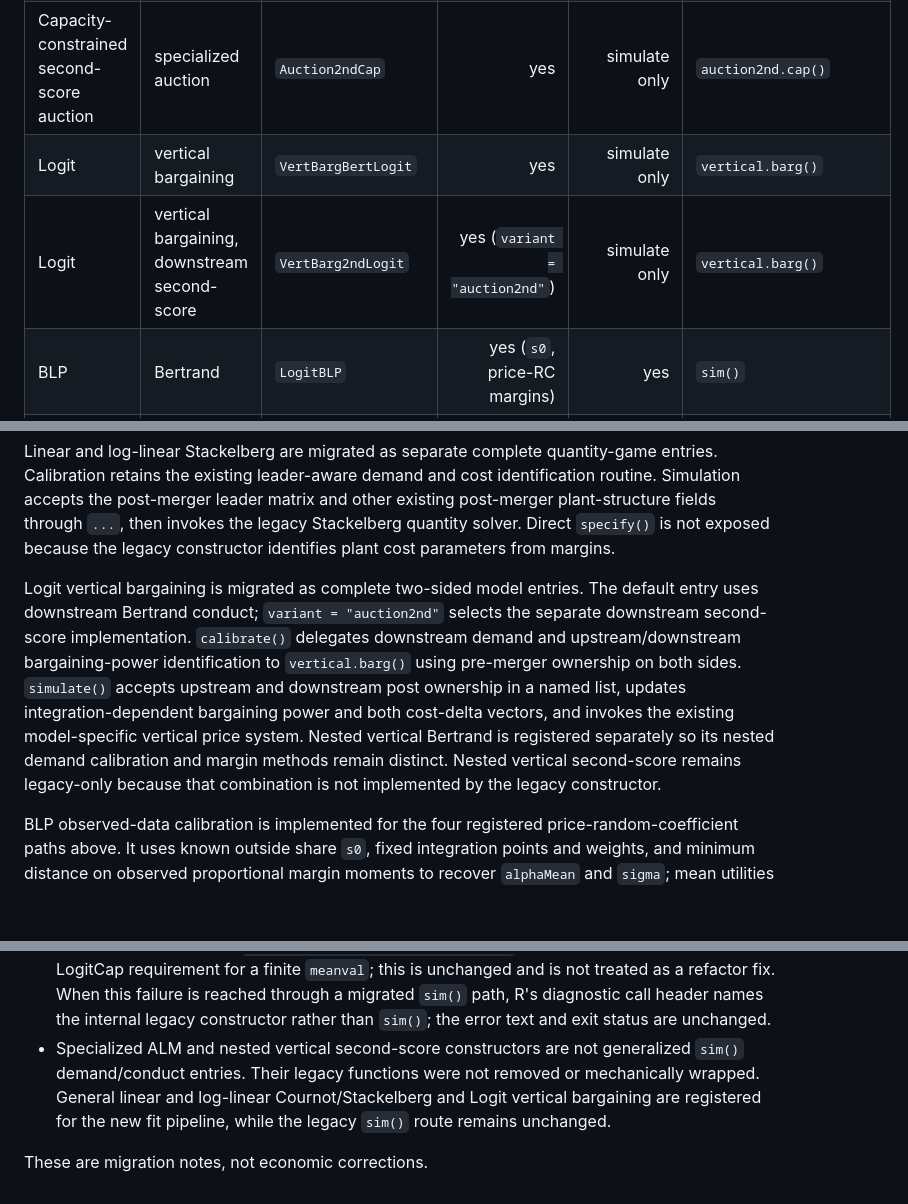
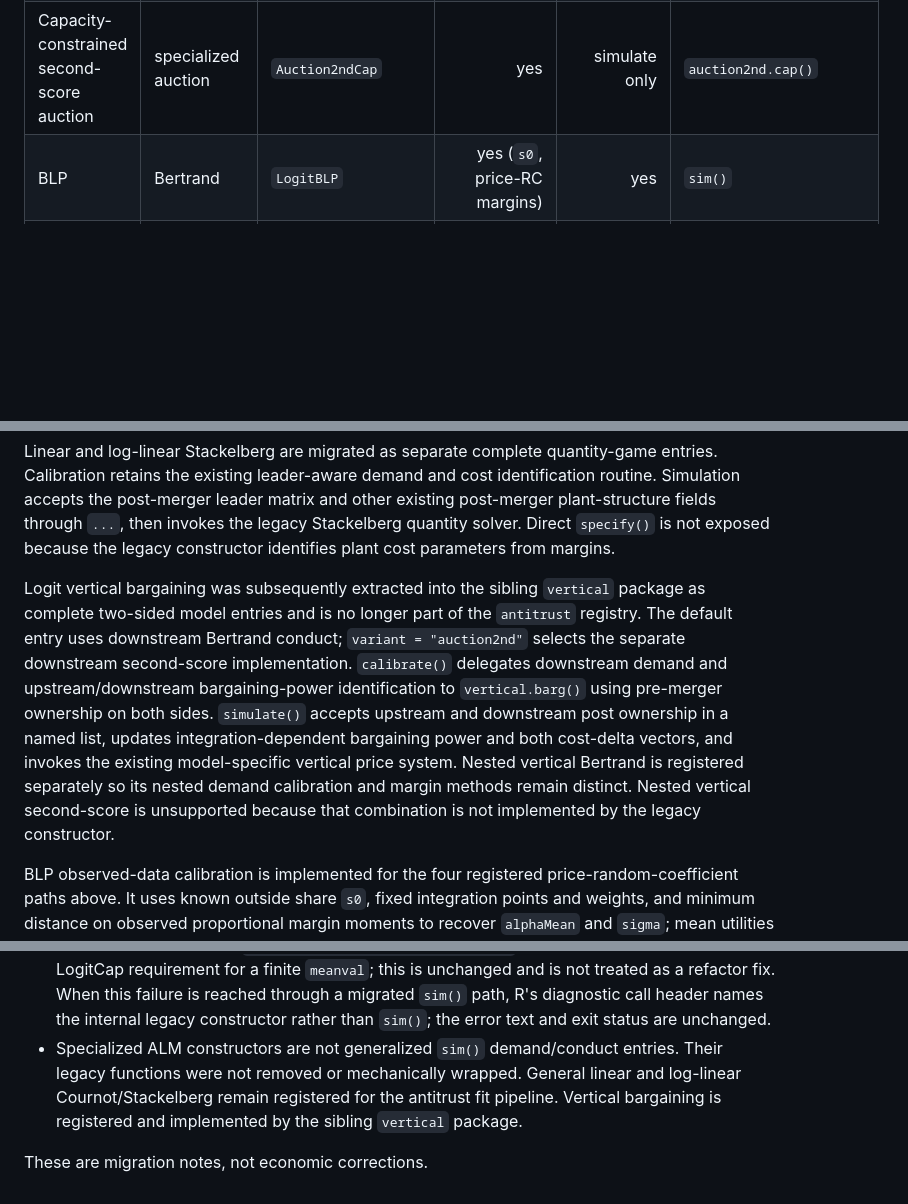
Before and after one commit to luciu5/antitrust, a Markdown page: artifacts/refactor_migration_report.md, 3 parts joined by grey strips. GitHub-like rendering; blank space fills up the shorter version.

```diff
--- a/artifacts/refactor_migration_report.md
+++ b/artifacts/refactor_migration_report.md
@@ -34,8 +34,6 @@ existing S4 classes.
 | PCAIDS | Bertrand | `PCAIDS` | yes | simulate only | `pcaids()` |
 | Nested PCAIDS | Bertrand | `PCAIDSNests` | yes | simulate only | `pcaids.nests()` |
 | Capacity-constrained second-score auction | specialized auction | `Auction2ndCap` | yes | simulate only | `auction2nd.cap()` |
-| Logit | vertical bargaining | `VertBargBertLogit` | yes | simulate only | `vertical.barg()` |
-| Logit | vertical bargaining, downstream second-score | `VertBarg2ndLogit` | yes (`variant = "auction2nd"`) | simulate only | `vertical.barg()` |
 | BLP | Bertrand | `LogitBLP` | yes (`s0`, price-RC margins) | yes | `sim()` |
 | BLP | Cournot | `CournotBLP` | yes (`s0`, price-RC margins) | yes | `sim()` |
 | BLP | second-score auction | `Auction2ndBLP` | yes (`s0`, price-RC margins) | yes | `sim()` |
@@ -79,7 +77,9 @@ then invokes the legacy Stackelberg quantity solver. Direct `specify()` is not
 exposed because the legacy constructor identifies plant cost parameters from
 margins.
 
-Logit vertical bargaining is migrated as complete two-sided model entries.
+Logit vertical bargaining was subsequently extracted into the sibling
+`vertical` package as complete two-sided model entries and is no longer part
+of the `antitrust` registry.
 The default entry uses downstream Bertrand conduct; `variant = "auction2nd"`
 selects the separate downstream second-score implementation. `calibrate()`
 delegates downstream demand and upstream/downstream bargaining-power
@@ -88,8 +88,8 @@ identification to `vertical.barg()` using pre-merger ownership on both sides.
 updates integration-dependent bargaining power and both cost-delta vectors,
 and invokes the existing model-specific vertical price system. Nested vertical
 Bertrand is registered separately so its nested demand calibration and margin
-methods remain distinct. Nested vertical second-score remains legacy-only
-because that combination is not implemented by the legacy constructor.
+methods remain distinct. Nested vertical second-score is unsupported because
+that combination is not implemented by the legacy constructor.
 
 BLP observed-data calibration is implemented for the four registered
 price-random-coefficient paths above. It uses known outside share `s0`, fixed
@@ -224,10 +224,10 @@ oddities were observed and intentionally left unchanged:
   reached through a migrated `sim()` path, R's diagnostic call header names
   the internal legacy constructor rather than `sim()`; the error text and
   exit status are unchanged.
-* Specialized ALM and nested vertical second-score constructors are not
-  generalized `sim()` demand/conduct entries.  Their legacy functions were
-  not removed or mechanically wrapped.  General linear and log-linear
-  Cournot/Stackelberg and Logit vertical bargaining are registered
-  for the new fit pipeline, while the legacy `sim()` route remains unchanged.
+* Specialized ALM constructors are not generalized `sim()` demand/conduct
+  entries. Their legacy functions were not removed or mechanically wrapped.
+  General linear and log-linear Cournot/Stackelberg remain registered for the
+  antitrust fit pipeline. Vertical bargaining is registered and implemented
+  by the sibling `vertical` package.
 
 These are migration notes, not economic corrections.
```
Also changed, not shown: ai/package_audit/audit_report.md (+11 -2 lines), artifacts/refactor_architecture.md (+11 -9 lines).
